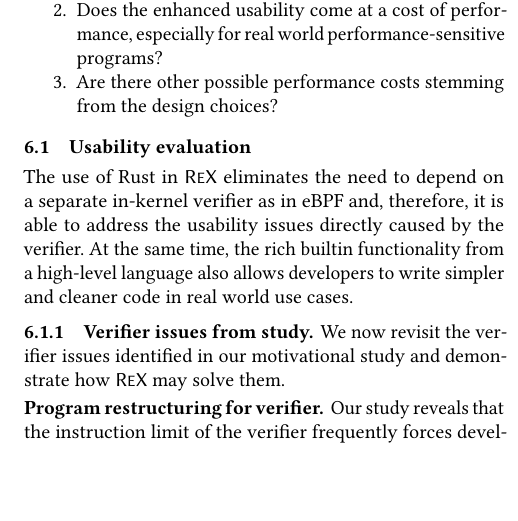
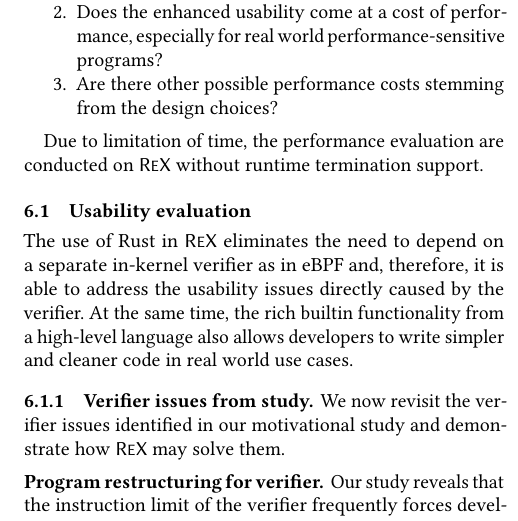
Before and after one commit to upgautamvt/publish-paper, a LaTeX paper (paper.tex, which reads eval.tex): part of one column of page 10 of 16, cut so that both start at the same text, the shorter picture padded with empty space. Compiled offline with pdfLaTeX.

Commit message:
say that this does not contain termination impl
Signed-off-by: Jinghao Jia <jinghao7@illinois.edu>

```diff
--- a/eval.tex
+++ b/eval.tex
@@ -84,6 +84,9 @@
     \item Are there other possible performance costs stemming from the design
         choices?
 \end{enumerate}
+
+Due to limitation of time, the performance evaluation are conducted on
+    \projname{} without runtime termination support.
 
 \subsection{Usability evaluation}
 The use of Rust in \projname{} eliminates the need to depend on a separate
```
